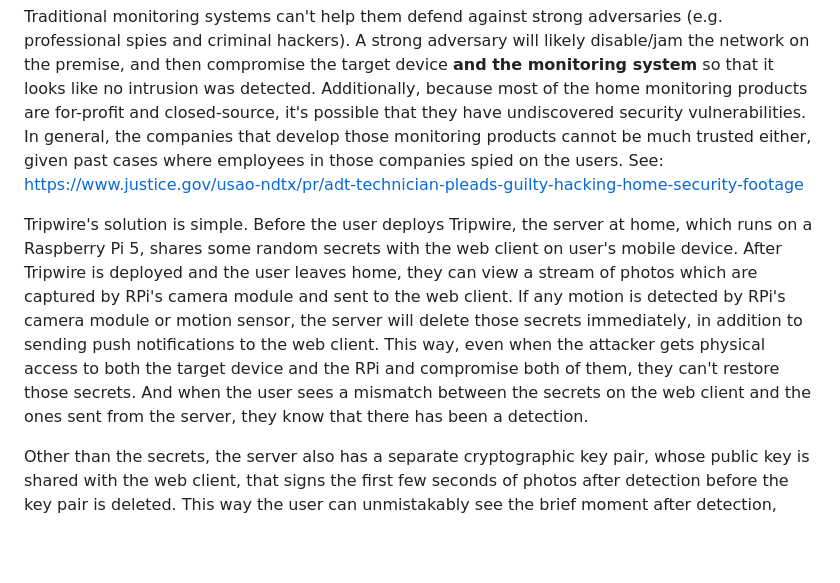
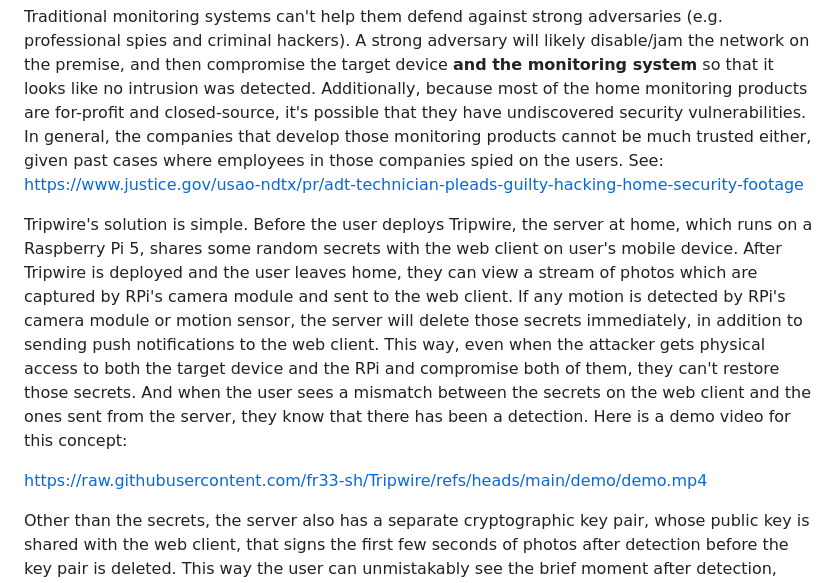
Before and after one commit to fr33-sh/Tripwire, a Markdown page: README.md, the part around the change. Rendered like a GitHub page; blank space fills up the shorter version.

Commit message:
Link to the demo video in README.

```diff
--- a/README.md
+++ b/README.md
@@ -13,7 +13,9 @@ Tripwire is a robust monitoring system **that defends against sophisticated adve
 
 Traditional monitoring systems can't help them defend against strong adversaries (e.g. professional spies and criminal hackers). A strong adversary will likely disable/jam the network on the premise, and then compromise the target device **and the monitoring system** so that it looks like no intrusion was detected. Additionally, because most of the home monitoring products are for-profit and closed-source, it's possible that they have undiscovered security vulnerabilities. In general, the companies that develop those monitoring products cannot be much trusted either, given past cases where employees in those companies spied on the users. See: https://www.justice.gov/usao-ndtx/pr/adt-technician-pleads-guilty-hacking-home-security-footage
 
-Tripwire's solution is simple. Before the user deploys Tripwire, the server at home, which runs on a Raspberry Pi 5, shares some random secrets with the web client on user's mobile device. After Tripwire is deployed and the user leaves home, they can view a stream of photos which are captured by RPi's camera module and sent to the web client. If any motion is detected by RPi's camera module or motion sensor, the server will delete those secrets immediately, in addition to sending push notifications to the web client. This way, even when the attacker gets physical access to both the target device and the RPi and compromise both of them, they can't restore those secrets. And when the user sees a mismatch between the secrets on the web client and the ones sent from the server, they know that there has been a detection.
+Tripwire's solution is simple. Before the user deploys Tripwire, the server at home, which runs on a Raspberry Pi 5, shares some random secrets with the web client on user's mobile device. After Tripwire is deployed and the user leaves home, they can view a stream of photos which are captured by RPi's camera module and sent to the web client. If any motion is detected by RPi's camera module or motion sensor, the server will delete those secrets immediately, in addition to sending push notifications to the web client. This way, even when the attacker gets physical access to both the target device and the RPi and compromise both of them, they can't restore those secrets. And when the user sees a mismatch between the secrets on the web client and the ones sent from the server, they know that there has been a detection. Here is a demo video for this concept:
+
+https://raw.githubusercontent.com/fr33-sh/Tripwire/refs/heads/main/demo/demo.mp4
 
 Other than the secrets, the server also has a separate cryptographic key pair, whose public key is shared with the web client, that signs the first few seconds of photos after detection before the key pair is deleted. This way the user can unmistakably see the brief moment after detection, which either catches a glimpse of the intruder, or shows a false positive, in which case the user can remotely re-arm Tripwire (generating new secrets and key pair). If the user sets up full-disk encryption (FDE) on the RPi, it will make it difficult to tamper with the photo log on the disk as well.
 
```
